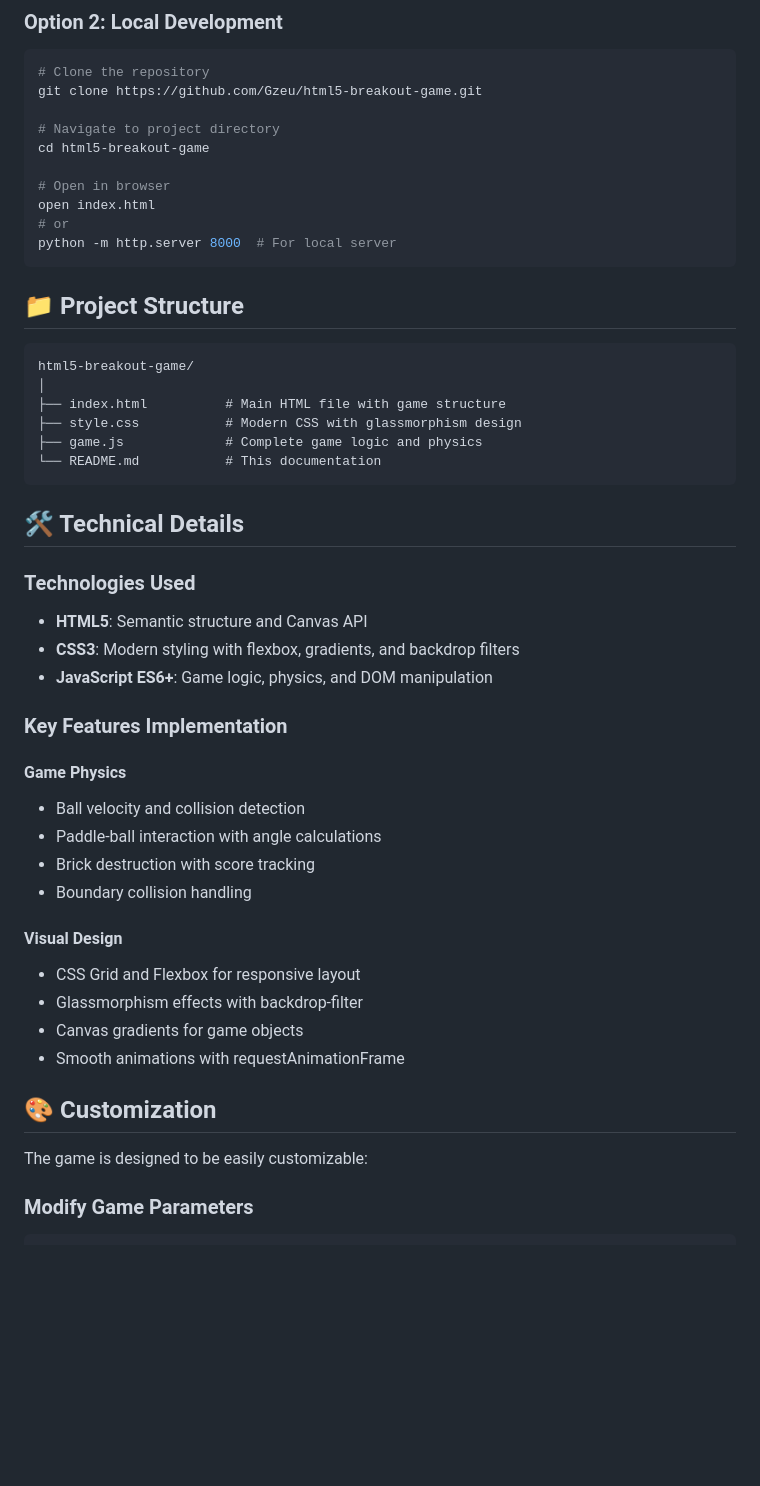
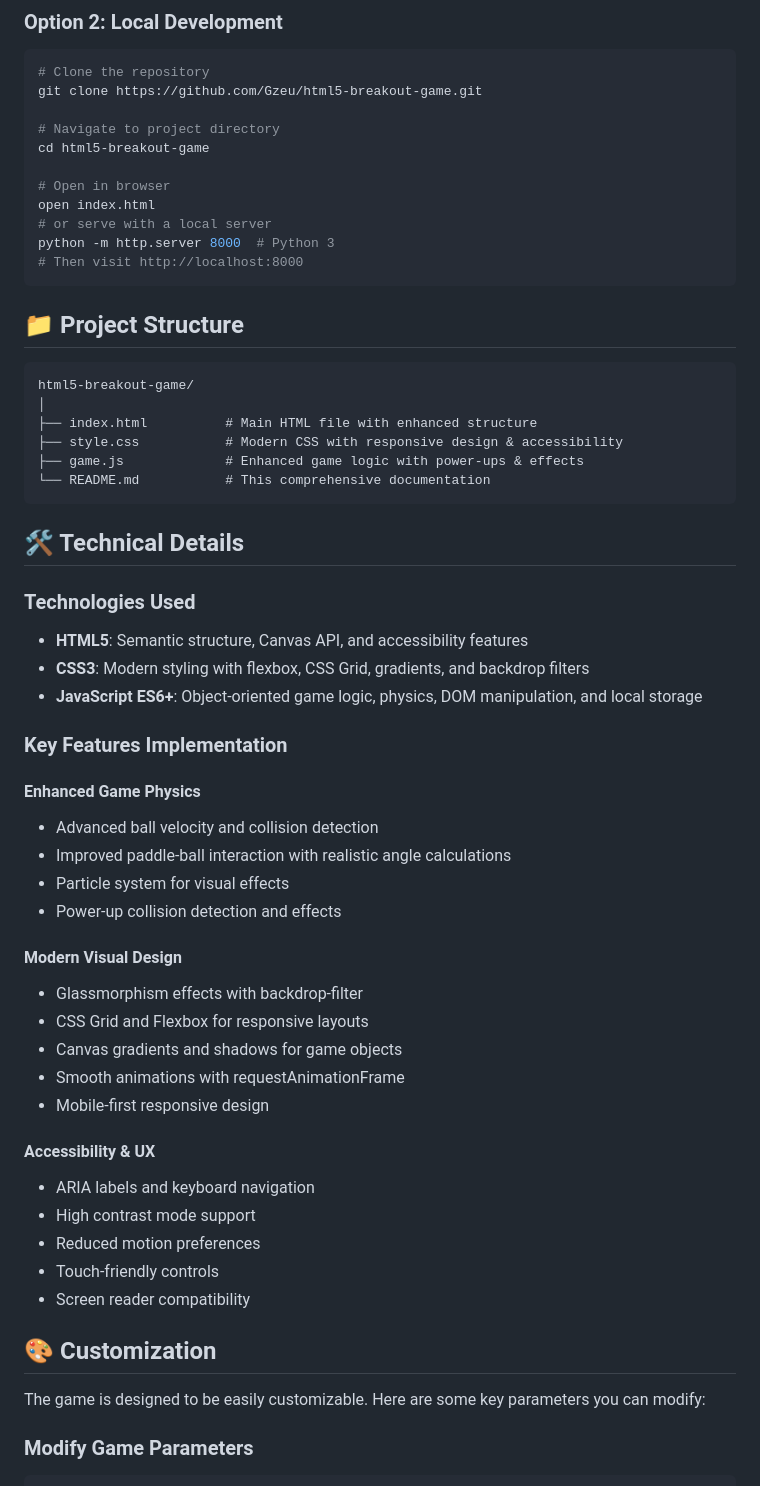
Before and after one commit to Gzeu/html5-breakout-game, a Markdown page: README.md, the part around one of its changes. Drawn GitHub-style; blank space fills up the shorter version.

````diff
--- a/README.md
+++ b/README.md
@@ -44,8 +58,9 @@ cd html5-breakout-game
 
 # Open in browser
 open index.html
-# or
-python -m http.server 8000  # For local server
+# or serve with a local server
+python -m http.server 8000  # Python 3
+# Then visit http://localhost:8000
 ```
 
 ## 📁 Project Structure
@@ -53,37 +68,45 @@ python -m http.server 8000  # For local server
 ```
 html5-breakout-game/
 │
-├── index.html          # Main HTML file with game structure
-├── style.css           # Modern CSS with glassmorphism design
-├── game.js             # Complete game logic and physics
-└── README.md           # This documentation
+├── index.html          # Main HTML file with enhanced structure
+├── style.css           # Modern CSS with responsive design & accessibility
+├── game.js             # Enhanced game logic with power-ups & effects
+└── README.md           # This comprehensive documentation
 ```
 
 ## 🛠 Technical Details
 
 ### Technologies Used
 
-- **HTML5**: Semantic structure and Canvas API
-- **CSS3**: Modern styling with flexbox, gradients, and backdrop filters
-- **JavaScript ES6+**: Game logic, physics, and DOM manipulation
+- **HTML5**: Semantic structure, Canvas API, and accessibility features
+- **CSS3**: Modern styling with flexbox, CSS Grid, gradients, and backdrop filters
+- **JavaScript ES6+**: Object-oriented game logic, physics, DOM manipulation, and local storage
 
 ### Key Features Implementation
 
-#### Game Physics
-- Ball velocity and collision detection
-- Paddle-ball interaction with angle calculations
-- Brick destruction with score tracking
-- Boundary collision handling
+#### Enhanced Game Physics
+- Advanced ball velocity and collision detection
+- Improved paddle-ball interaction with realistic angle calculations
+- Particle system for visual effects
+- Power-up collision detection and effects
 
-#### Visual Design
-- CSS Grid and Flexbox for responsive layout
+#### Modern Visual Design
 - Glassmorphism effects with backdrop-filter
-- Canvas gradients for game objects
+- CSS Grid and Flexbox for responsive layouts
+- Canvas gradients and shadows for game objects
 - Smooth animations with requestAnimationFrame
+- Mobile-first responsive design
+
+#### Accessibility & UX
+- ARIA labels and keyboard navigation
+- High contrast mode support
+- Reduced motion preferences
+- Touch-friendly controls
+- Screen reader compatibility
 
 ## 🎨 Customization
 
-The game is designed to be easily customizable:
+The game is designed to be easily customizable. Here are some key parameters you can modify:
 
 ### Modify Game Parameters
 
````
Also changed, not shown: other parts of README.md (+90 -27 lines).
